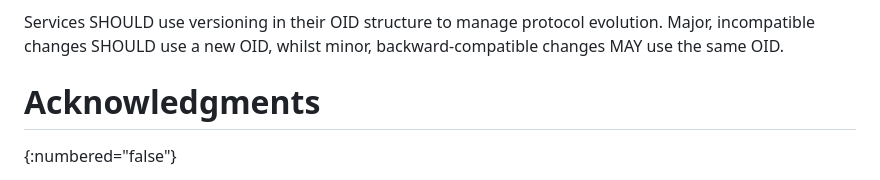
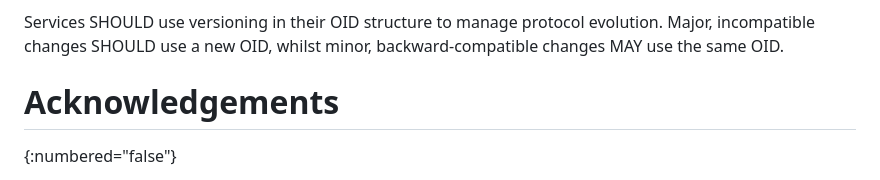
Before and after one commit to CheVeraId/domainauth-spec, a Markdown page: draft-narea-domainauth.md, the part around the change. GitHub-like rendering.

Commit message:
Britishise "Acknowledgements"

```diff
--- a/draft-narea-domainauth.md
+++ b/draft-narea-domainauth.md
@@ -1161,7 +1161,7 @@ OID registration procedures:
 
 Services SHOULD use versioning in their OID structure to manage protocol evolution. Major, incompatible changes SHOULD use a new OID, whilst minor, backward-compatible changes MAY use the same OID.
 
-# Acknowledgments
+# Acknowledgements
 {:numbered="false"}
 
 The author is grateful to the Open Technology Fund for funding the implementation of VeraId, which heavily influenced the final specification of the VeraId protocol, and therefore this document as its successor.
```
